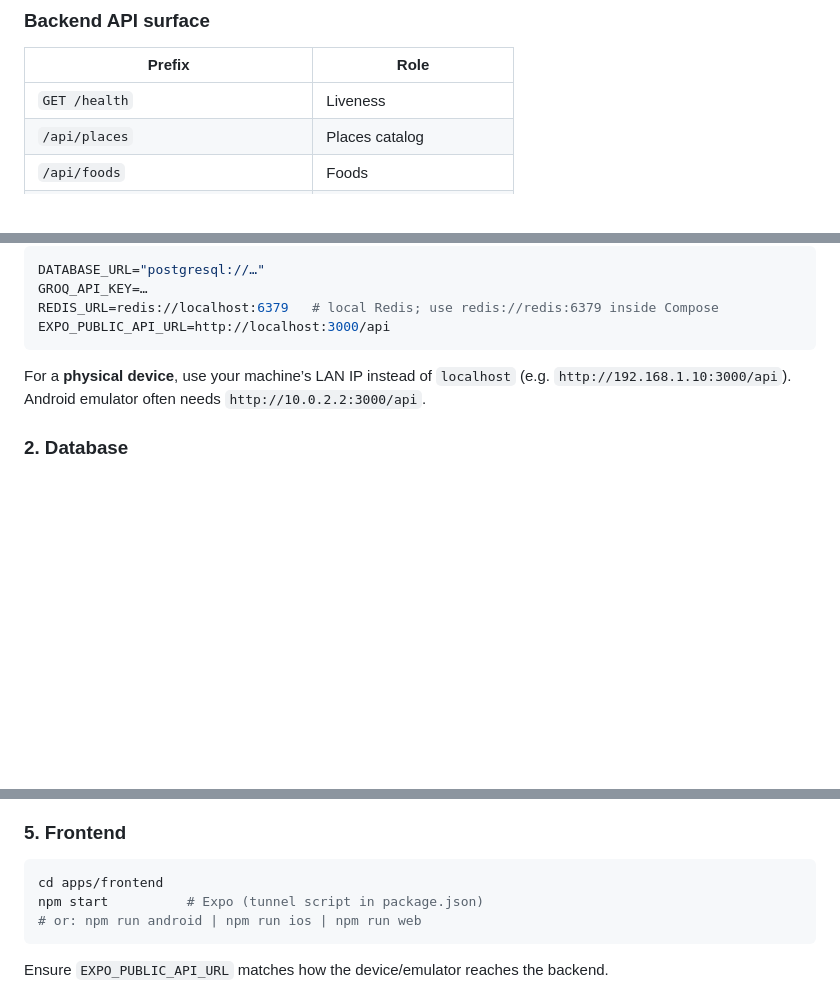
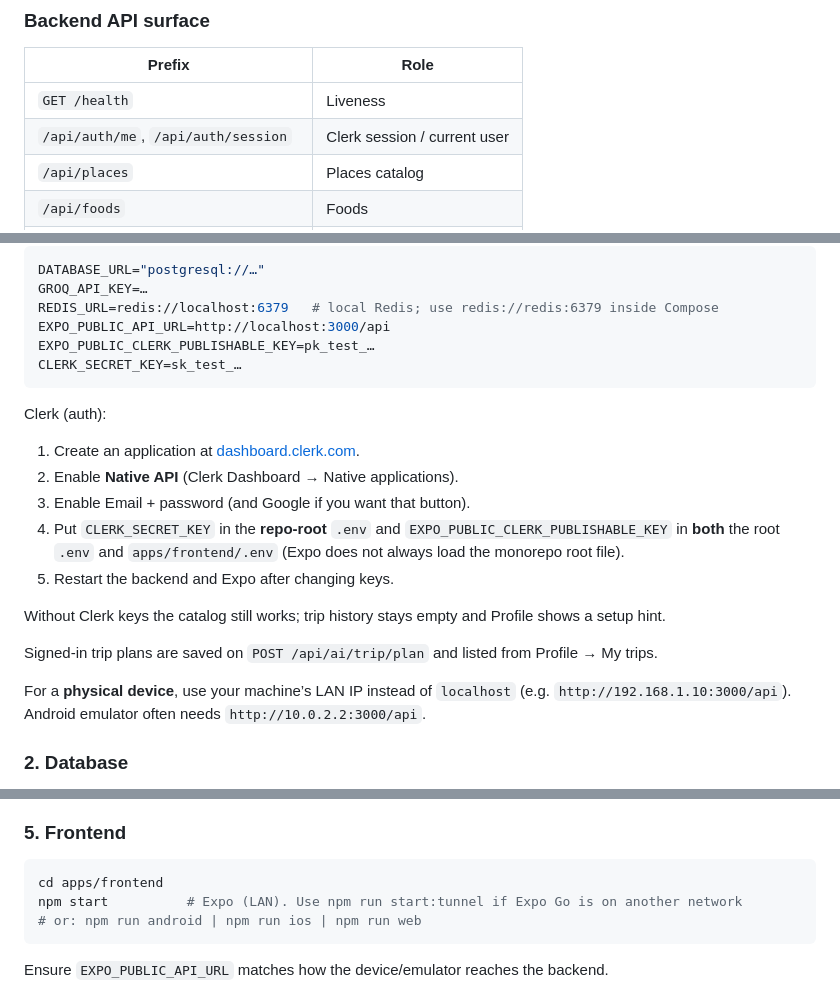
Before and after one commit to veeddduuuu/tourism-app, a Markdown page: README.md, 3 parts joined by grey strips. Rendered like a GitHub page; blank space fills up the shorter version.

Commit message:
docs: document Clerk setup and auth API

````diff
--- a/README.md
+++ b/README.md
@@ -49,6 +49,7 @@ aaroh/
 | Prefix | Role |
 |--------|------|
 | `GET /health` | Liveness |
+| `/api/auth/me`, `/api/auth/session` | Clerk session / current user |
 | `/api/places` | Places catalog |
 | `/api/foods` | Foods |
 | `/api/festivals` | Festivals |
@@ -92,7 +94,21 @@ DATABASE_URL="postgresql://…"
 GROQ_API_KEY=…
 REDIS_URL=redis://localhost:6379   # local Redis; use redis://redis:6379 inside Compose
 EXPO_PUBLIC_API_URL=http://localhost:3000/api
+EXPO_PUBLIC_CLERK_PUBLISHABLE_KEY=pk_test_…
+CLERK_SECRET_KEY=sk_test_…
 ```
+
+Clerk (auth):
+
+1. Create an application at [dashboard.clerk.com](https://dashboard.clerk.com/).
+2. Enable **Native API** (Clerk Dashboard → Native applications).
+3. Enable Email + password (and Google if you want that button).
+4. Put `CLERK_SECRET_KEY` in the **repo-root** `.env` and `EXPO_PUBLIC_CLERK_PUBLISHABLE_KEY` in **both** the root `.env` and `apps/frontend/.env` (Expo does not always load the monorepo root file).
+5. Restart the backend and Expo after changing keys.
+
+Without Clerk keys the catalog still works; trip history stays empty and Profile shows a setup hint.
+
+Signed-in trip plans are saved on `POST /api/ai/trip/plan` and listed from Profile → My trips.
 
 For a **physical device**, use your machine’s LAN IP instead of `localhost` (e.g. `http://192.168.1.10:3000/api`). Android emulator often needs `http://10.0.2.2:3000/api`.
 
@@ -135,7 +151,7 @@ API: [http://localhost:3000](http://localhost:3000) — check `GET /health`.
 
 ```bash
 cd apps/frontend
-npm start          # Expo (tunnel script in package.json)
+npm start          # Expo (LAN). Use npm run start:tunnel if Expo Go is on another network
 # or: npm run android | npm run ios | npm run web
 ```
 
````
Also changed, not shown: other parts of README.md (+1 -0 lines).
